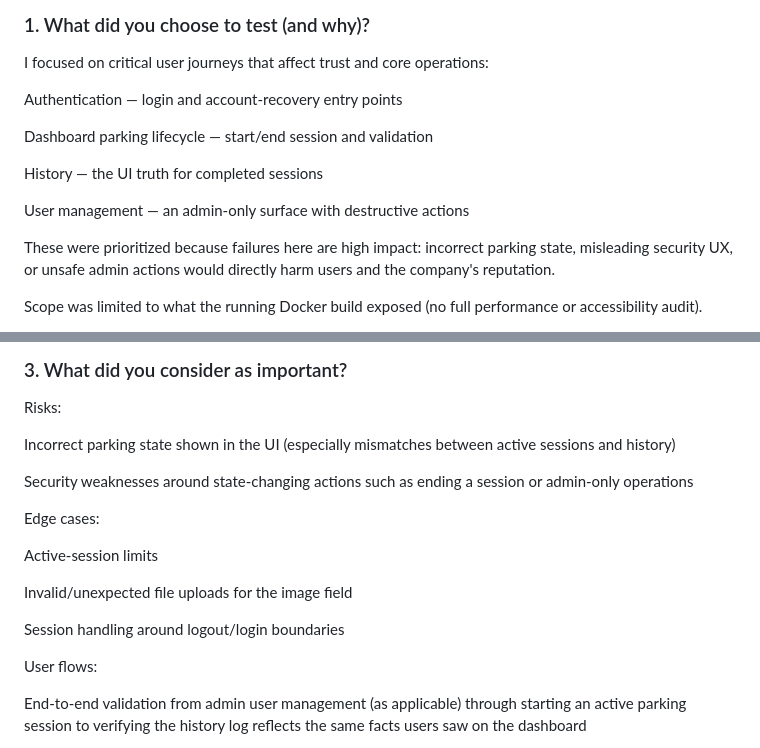
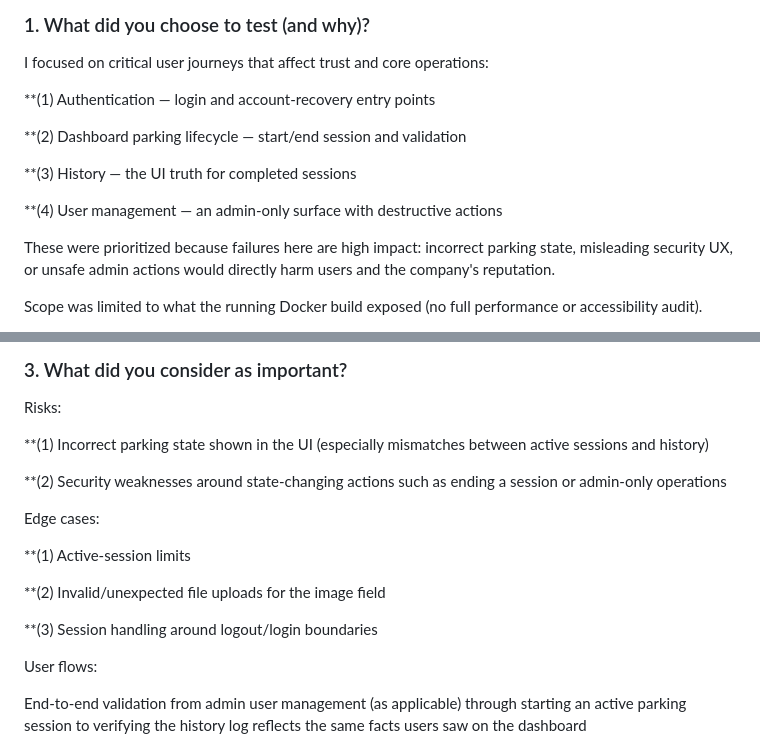
Before and after one commit to Omer-morim/pango_home_work, a Markdown page: test-plan.md, 2 parts joined by grey strips. GitHub-like rendering.

```diff
--- a/test-plan.md
+++ b/test-plan.md
@@ -10,13 +10,13 @@ Exploration & Test Plan | Bug Report | Test Cases
 
 I focused on critical user journeys that affect trust and core operations:
 
-Authentication — login and account-recovery entry points
+**(1) Authentication — login and account-recovery entry points
 
-Dashboard parking lifecycle — start/end session and validation
+**(2) Dashboard parking lifecycle — start/end session and validation
 
-History — the UI truth for completed sessions
+**(3) History — the UI truth for completed sessions
 
-User management — an admin-only surface with destructive actions
+**(4) User management — an admin-only surface with destructive actions
 
 These were prioritized because failures here are high impact: incorrect parking state, misleading security UX, or unsafe admin actions would directly harm users and the company's reputation.
 
@@ -46,17 +46,17 @@ Reproduce, classify impact, and assign Severity/Priority based on user trust and
 
 Risks:
 
-Incorrect parking state shown in the UI (especially mismatches between active sessions and history)
+**(1) Incorrect parking state shown in the UI (especially mismatches between active sessions and history)
 
-Security weaknesses around state-changing actions such as ending a session or admin-only operations
+**(2) Security weaknesses around state-changing actions such as ending a session or admin-only operations
 
 Edge cases:
 
-Active-session limits
+**(1) Active-session limits
 
-Invalid/unexpected file uploads for the image field
+**(2) Invalid/unexpected file uploads for the image field
 
-Session handling around logout/login boundaries
+**(3) Session handling around logout/login boundaries
 
 User flows:
 
```
